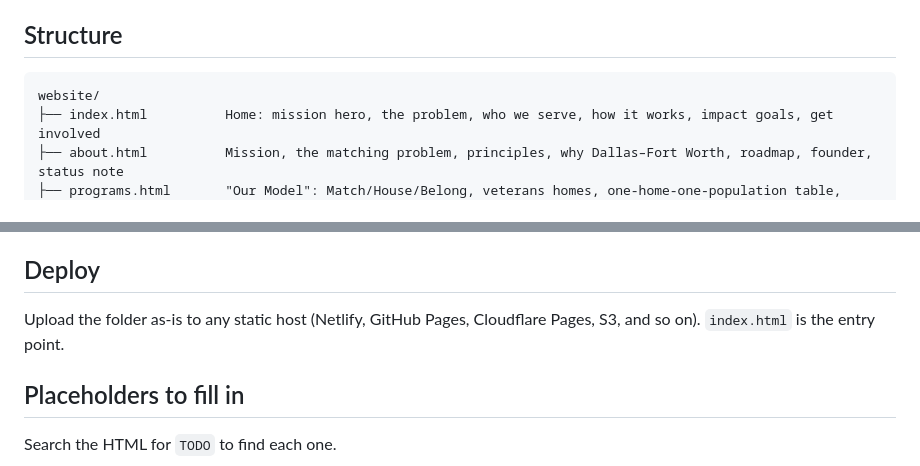
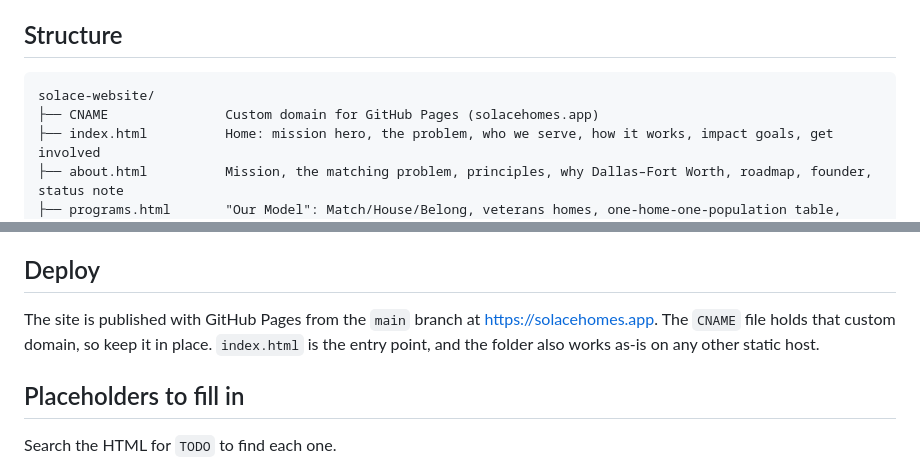
Before and after one commit to MPalhidai/solace-website, a Markdown page: README.md, 2 parts joined by grey strips. Drawn GitHub-style.

Commit message:
README: document GitHub Pages deploy and CNAME

````diff
--- a/README.md
+++ b/README.md
@@ -7,7 +7,8 @@ Plain HTML, CSS, and a little vanilla JavaScript. There's no build step, no fram
 ## Structure
 
 ```
-website/
+solace-website/
+├── CNAME               Custom domain for GitHub Pages (solacehomes.app)
 ├── index.html          Home: mission hero, the problem, who we serve, how it works, impact goals, get involved
 ├── about.html          Mission, the matching problem, principles, why Dallas–Fort Worth, roadmap, founder, status note
 ├── programs.html       "Our Model": Match/House/Belong, veterans homes, one-home-one-population table,
@@ -31,7 +32,7 @@ website/
 
 ## Deploy
 
-Upload the folder as-is to any static host (Netlify, GitHub Pages, Cloudflare Pages, S3, and so on). `index.html` is the entry point.
+The site is published with GitHub Pages from the `main` branch at https://solacehomes.app. The `CNAME` file holds that custom domain, so keep it in place. `index.html` is the entry point, and the folder also works as-is on any other static host.
 
 ## Placeholders to fill in
 
````
